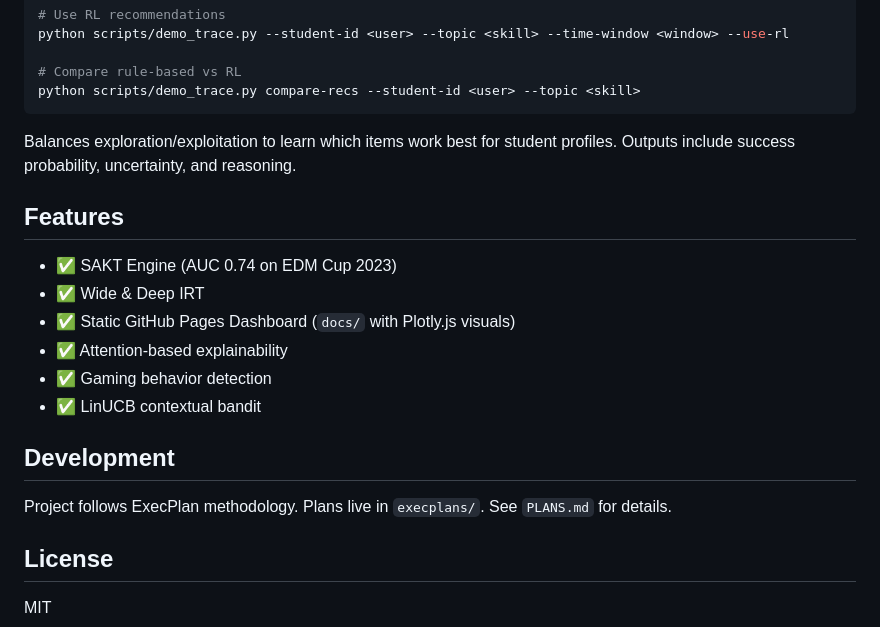
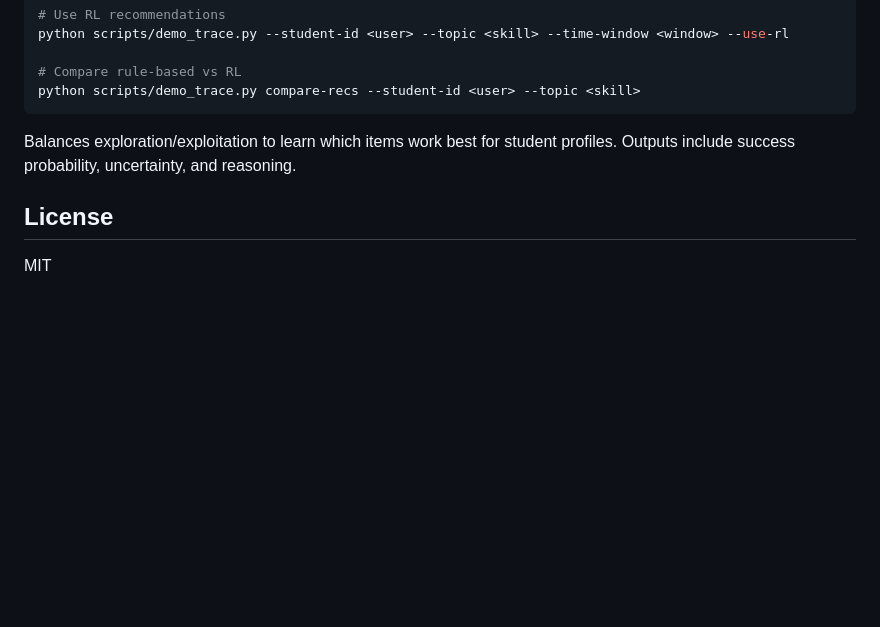
Before and after one commit to NayanaChandrika99/deepKT-IRT, a Markdown page: README.md, the part around the change. Rendered like a GitHub page; blank space fills up the shorter version.

Commit message:
Clean up README by removing sections
Removed features and development sections from README.

```diff
--- a/README.md
+++ b/README.md
@@ -209,19 +209,6 @@ python scripts/demo_trace.py compare-recs --student-id <user> --topic <skill>
 
 Balances exploration/exploitation to learn which items work best for student profiles. Outputs include success probability, uncertainty, and reasoning.
 
-## Features
-
-- ✅ SAKT Engine (AUC 0.74 on EDM Cup 2023)
-- ✅ Wide & Deep IRT
-- ✅ Static GitHub Pages Dashboard (`docs/` with Plotly.js visuals)
-- ✅ Attention-based explainability
-- ✅ Gaming behavior detection
-- ✅ LinUCB contextual bandit
-
-## Development
-
-Project follows ExecPlan methodology. Plans live in `execplans/`. See `PLANS.md` for details.
-
 ## License
 
 MIT
```
